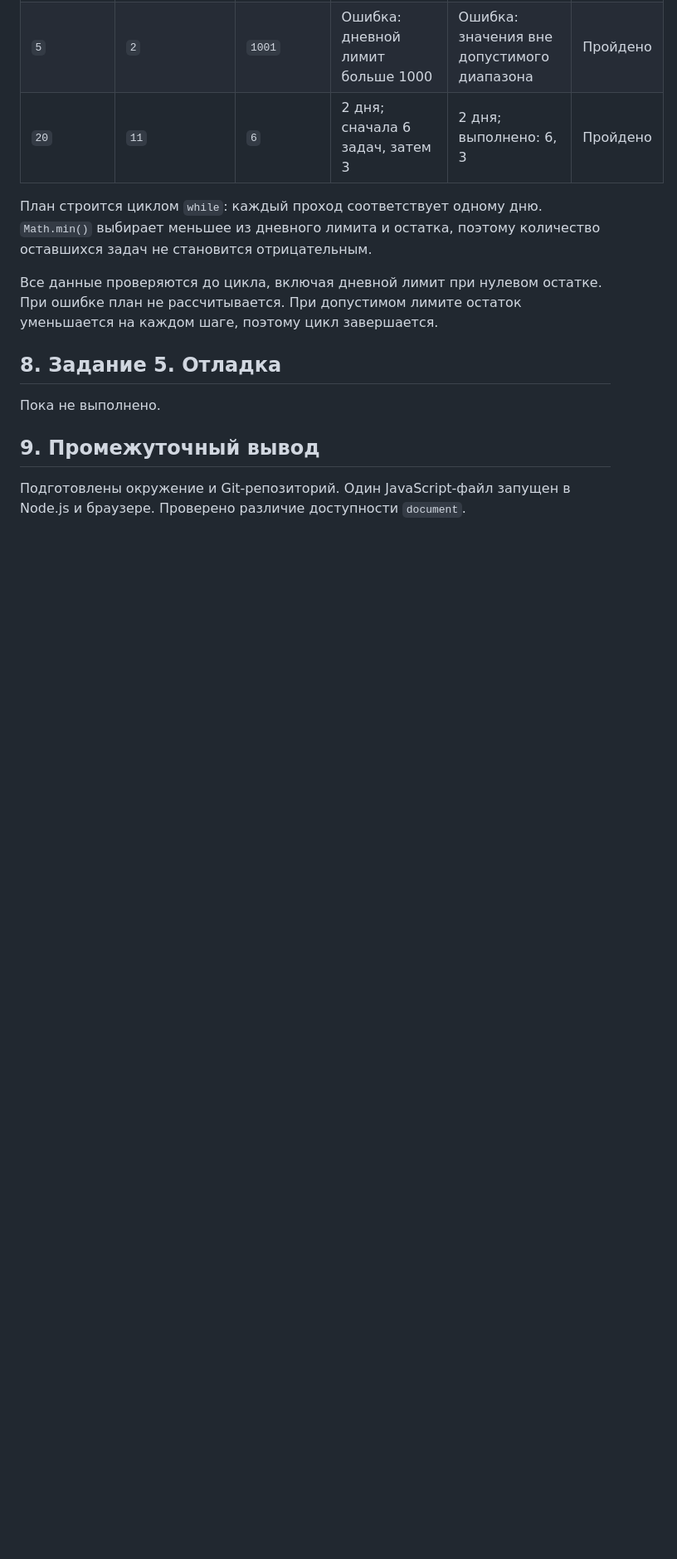
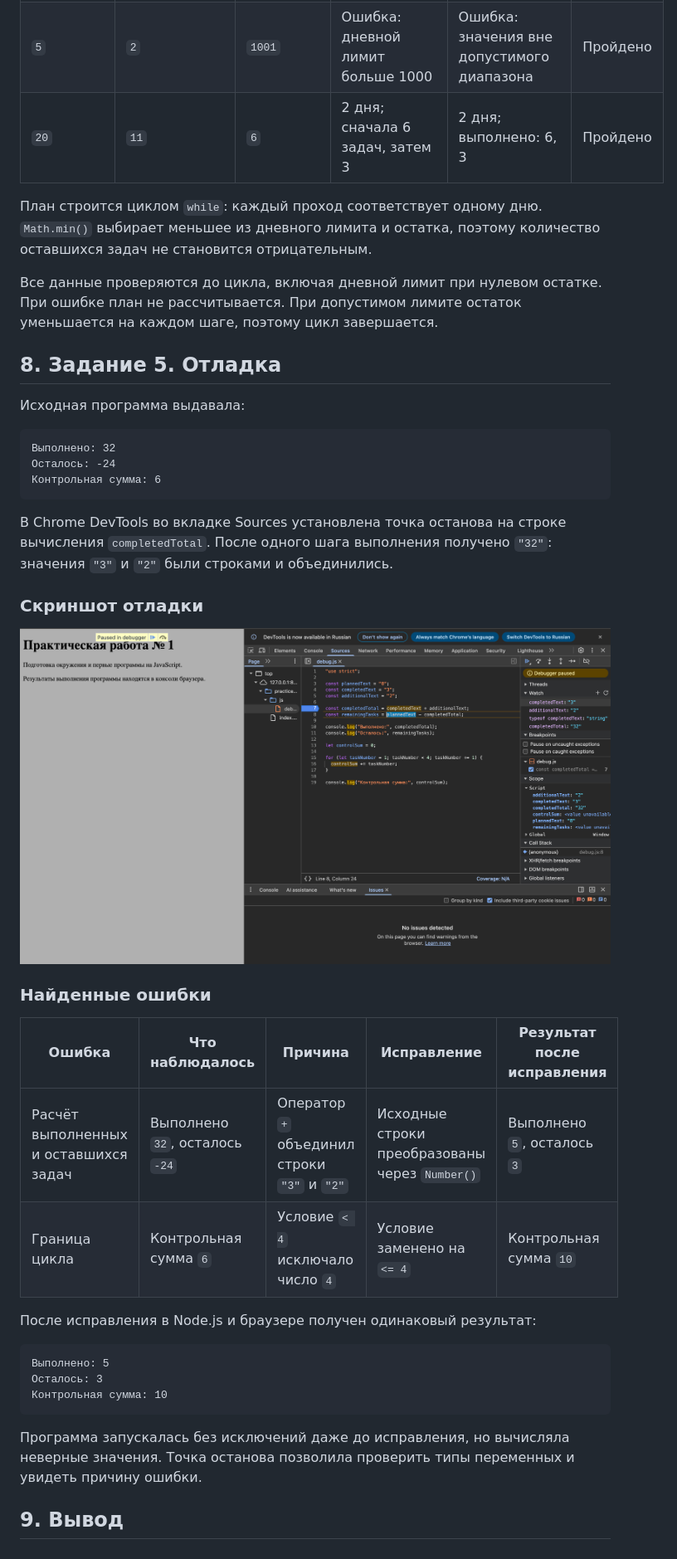
Before and after one commit to tzutira/tip-js-practices, a Markdown page: practice-01/README.md, the part around the change. Shown at 83% size. Drawn GitHub-style; pictures changed too: practice-01/screenshots/debug-breakpoint.png (added); blank space fills up the shorter version.

Commit message:
feat: complete debugging task and report

````diff
--- a/practice-01/README.md
+++ b/practice-01/README.md
@@ -165,8 +165,35 @@ dailyLimit = 6
 
 ## 8. Задание 5. Отладка
 
-Пока не выполнено.
+Исходная программа выдавала:
 
-## 9. Промежуточный вывод
+```text
+Выполнено: 32
+Осталось: -24
+Контрольная сумма: 6
+```
 
-Подготовлены окружение и Git-репозиторий. Один JavaScript-файл запущен в Node.js и браузере. Проверено различие доступности `document`.
+В Chrome DevTools во вкладке Sources установлена точка останова на строке вычисления `completedTotal`. После одного шага выполнения получено `"32"`: значения `"3"` и `"2"` были строками и объединились.
+
+### Скриншот отладки
+
+![Точка останова и значения переменных](./screenshots/debug-breakpoint.png)
+
+### Найденные ошибки
+
+| Ошибка | Что наблюдалось | Причина | Исправление | Результат после исправления |
+|---|---|---|---|---|
+| Расчёт выполненных и оставшихся задач | Выполнено `32`, осталось `-24` | Оператор `+` объединил строки `"3"` и `"2"` | Исходные строки преобразованы через `Number()` | Выполнено `5`, осталось `3` |
+| Граница цикла | Контрольная сумма `6` | Условие `< 4` исключало число `4` | Условие заменено на `<= 4` | Контрольная сумма `10` |
+
+После исправления в Node.js и браузере получен одинаковый результат:
+
+```text
+Выполнено: 5
+Осталось: 3
+Контрольная сумма: 10
+```
+
+Программа запускалась без исключений даже до исправления, но вычисляла неверные значения. Точка останова позволила проверить типы переменных и увидеть причину ошибки.
+
+## 9. Вывод
````
Also changed, not shown: 1 other file.
